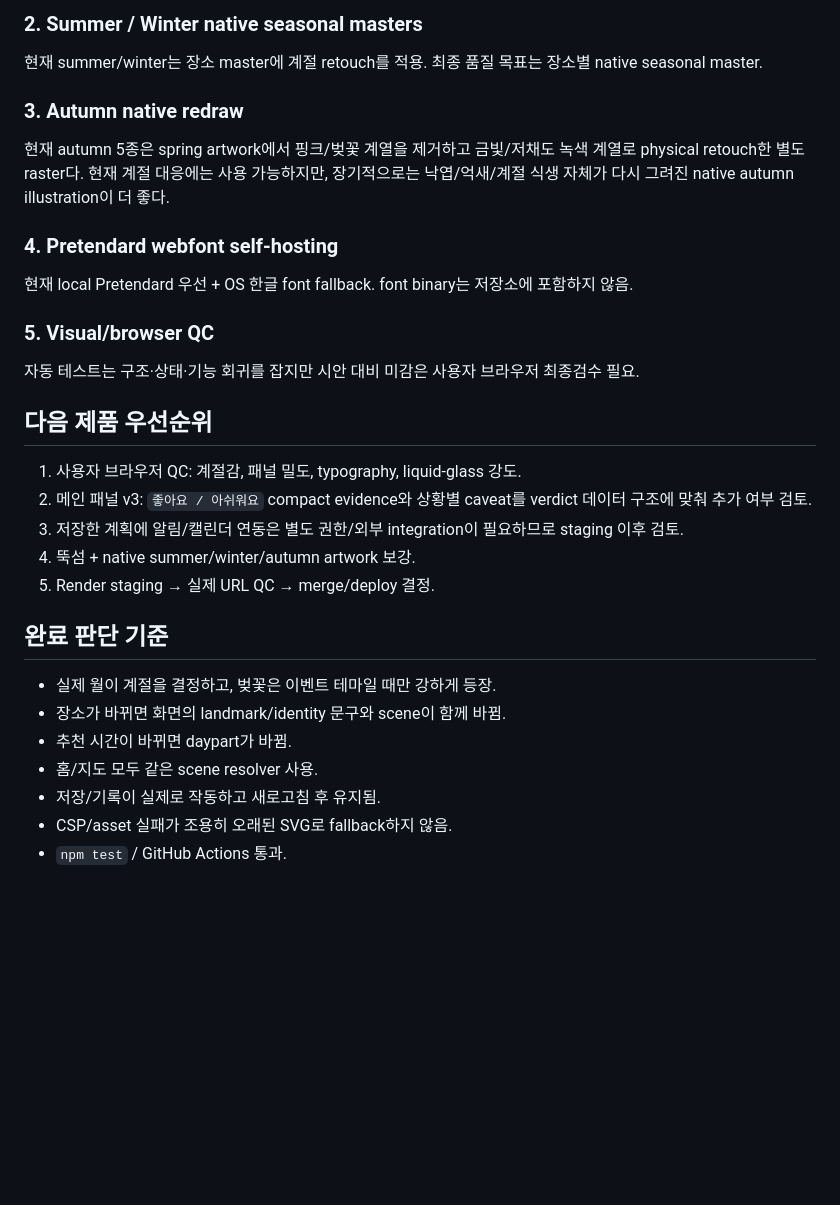
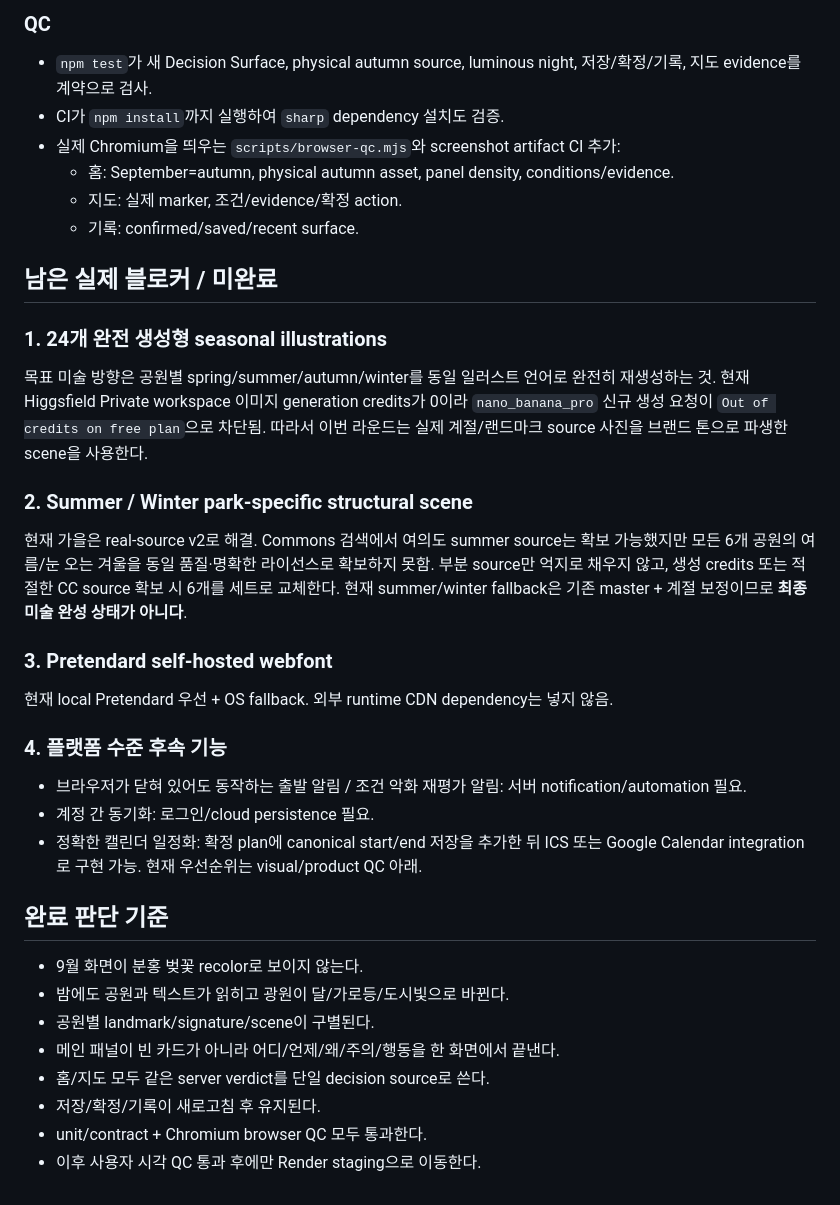
Before and after one commit to noru358/eonje-app, a Markdown page: docs/DESIGN_SCENE_SYSTEM_STATUS.md, the part around one of its changes. GitHub-like rendering; blank space fills up the shorter version.

Commit message:
docs: record real seasonal sources luminous night and decision flow status

```diff
--- a/docs/DESIGN_SCENE_SYSTEM_STATUS.md
+++ b/docs/DESIGN_SCENE_SYSTEM_STATUS.md
@@ -72,30 +66,38 @@ Branch: `design/visual-polish-v0.6`
 
-### 2. Summer / Winter native seasonal masters
-현재 summer/winter는 장소 master에 계절 retouch를 적용. 최종 품질 목표는 장소별 native seasonal master.
+### QC
+- `npm test`가 새 Decision Surface, physical autumn source, luminous night, 저장/확정/기록, 지도 evidence를 계약으로 검사.
+- CI가 `npm install`까지 실행하여 `sharp` dependency 설치도 검증.
+- 실제 Chromium을 띄우는 `scripts/browser-qc.mjs`와 screenshot artifact CI 추가:
+  - 홈: September=autumn, physical autumn asset, panel density, conditions/evidence.
+  - 지도: 실제 marker, 조건/evidence/확정 action.
+  - 기록: confirmed/saved/recent surface.
 
-### 3. Autumn native redraw
-현재 autumn 5종은 spring artwork에서 핑크/벚꽃 계열을 제거하고 금빛/저채도 녹색 계열로 physical retouch한 별도 raster다. 현재 계절 대응에는 사용 가능하지만, 장기적으로는 낙엽/억새/계절 식생 자체가 다시 그려진 native autumn illustration이 더 좋다.
+## 남은 실제 블로커 / 미완료
 
-### 4. Pretendard webfont self-hosting
-현재 local Pretendard 우선 + OS 한글 font fallback. font binary는 저장소에 포함하지 않음.
+### 1. 24개 완전 생성형 seasonal illustrations
+목표 미술 방향은 공원별 spring/summer/autumn/winter를 동일 일러스트 언어로 완전히 재생성하는 것.
+현재 Higgsfield Private workspace 이미지 generation credits가 0이라 `nano_banana_pro` 신규 생성 요청이 `Out of credits on free plan`으로 차단됨.
+따라서 이번 라운드는 실제 계절/랜드마크 source 사진을 브랜드 톤으로 파생한 scene을 사용한다.
 
-### 5. Visual/browser QC
-자동 테스트는 구조·상태·기능 회귀를 잡지만 시안 대비 미감은 사용자 브라우저 최종검수 필요.
+### 2. Summer / Winter park-specific structural scene
+현재 가을은 real-source v2로 해결. Commons 검색에서 여의도 summer source는 확보 가능했지만 모든 6개 공원의 여름/눈 오는 겨울을 동일 품질·명확한 라이선스로 확보하지 못함.
+부분 source만 억지로 채우지 않고, 생성 credits 또는 적절한 CC source 확보 시 6개를 세트로 교체한다.
+현재 summer/winter fallback은 기존 master + 계절 보정이므로 **최종 미술 완성 상태가 아니다**.
 
-## 다음 제품 우선순위
+### 3. Pretendard self-hosted webfont
+현재 local Pretendard 우선 + OS fallback. 외부 runtime CDN dependency는 넣지 않음.
 
-1. 사용자 브라우저 QC: 계절감, 패널 밀도, typography, liquid-glass 강도.
-2. 메인 패널 v3: `좋아요 / 아쉬워요` compact evidence와 상황별 caveat를 verdict 데이터 구조에 맞춰 추가 여부 검토.
-3. 저장한 계획에 알림/캘린더 연동은 별도 권한/외부 integration이 필요하므로 staging 이후 검토.
-4. 뚝섬 + native summer/winter/autumn artwork 보강.
-5. Render staging → 실제 URL QC → merge/deploy 결정.
+### 4. 플랫폼 수준 후속 기능
+- 브라우저가 닫혀 있어도 동작하는 출발 알림 / 조건 악화 재평가 알림: 서버 notification/automation 필요.
+- 계정 간 동기화: 로그인/cloud persistence 필요.
+- 정확한 캘린더 일정화: 확정 plan에 canonical start/end 저장을 추가한 뒤 ICS 또는 Google Calendar integration로 구현 가능. 현재 우선순위는 visual/product QC 아래.
 
 ## 완료 판단 기준
-
-- 실제 월이 계절을 결정하고, 벚꽃은 이벤트 테마일 때만 강하게 등장.
-- 장소가 바뀌면 화면의 landmark/identity 문구와 scene이 함께 바뀜.
-- 추천 시간이 바뀌면 daypart가 바뀜.
-- 홈/지도 모두 같은 scene resolver 사용.
-- 저장/기록이 실제로 작동하고 새로고침 후 유지됨.
-- CSP/asset 실패가 조용히 오래된 SVG로 fallback하지 않음.
-- `npm test` / GitHub Actions 통과.
+- 9월 화면이 분홍 벚꽃 recolor로 보이지 않는다.
+- 밤에도 공원과 텍스트가 읽히고 광원이 달/가로등/도시빛으로 바뀐다.
+- 공원별 landmark/signature/scene이 구별된다.
+- 메인 패널이 빈 카드가 아니라 어디/언제/왜/주의/행동을 한 화면에서 끝낸다.
+- 홈/지도 모두 같은 server verdict를 단일 decision source로 쓴다.
+- 저장/확정/기록이 새로고침 후 유지된다.
+- unit/contract + Chromium browser QC 모두 통과한다.
+- 이후 사용자 시각 QC 통과 후에만 Render staging으로 이동한다.
```
Also changed, not shown: other parts of docs/DESIGN_SCENE_SYSTEM_STATUS.md (+54 -60 lines).
